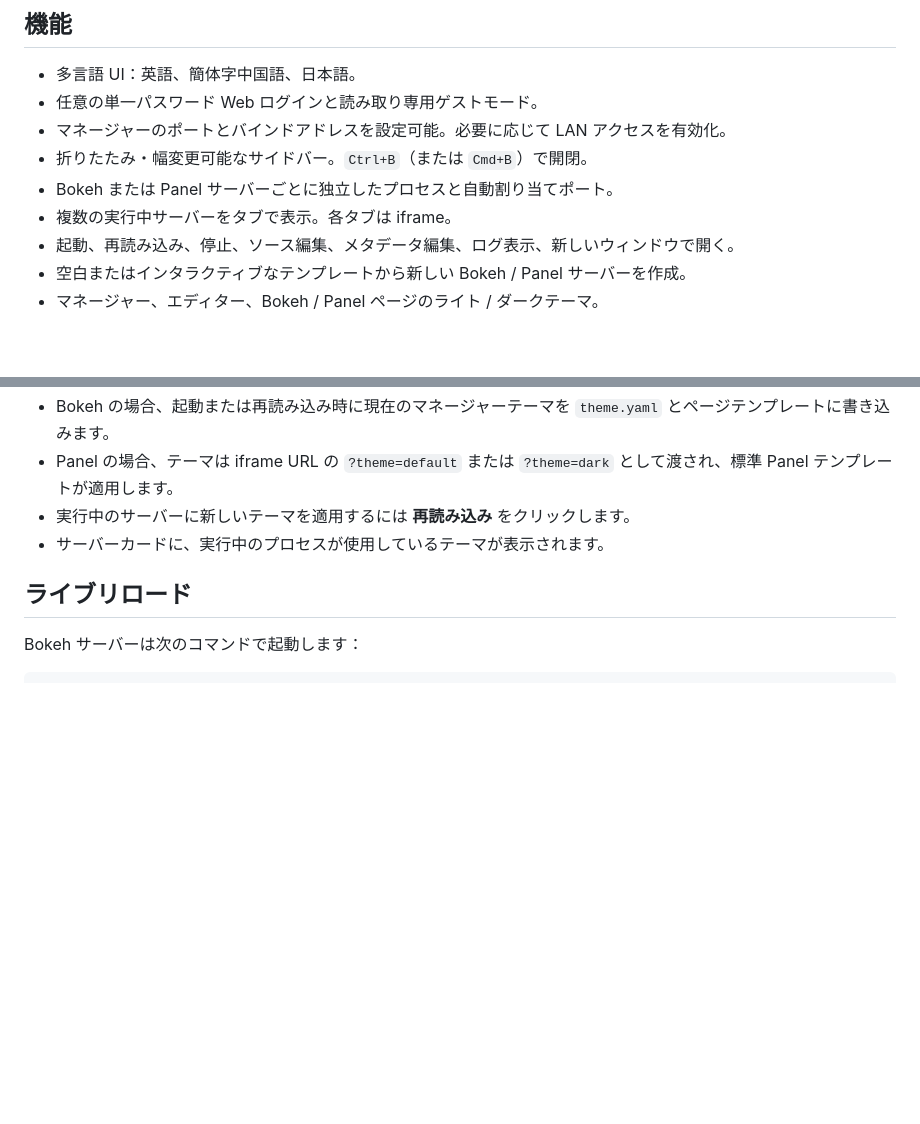
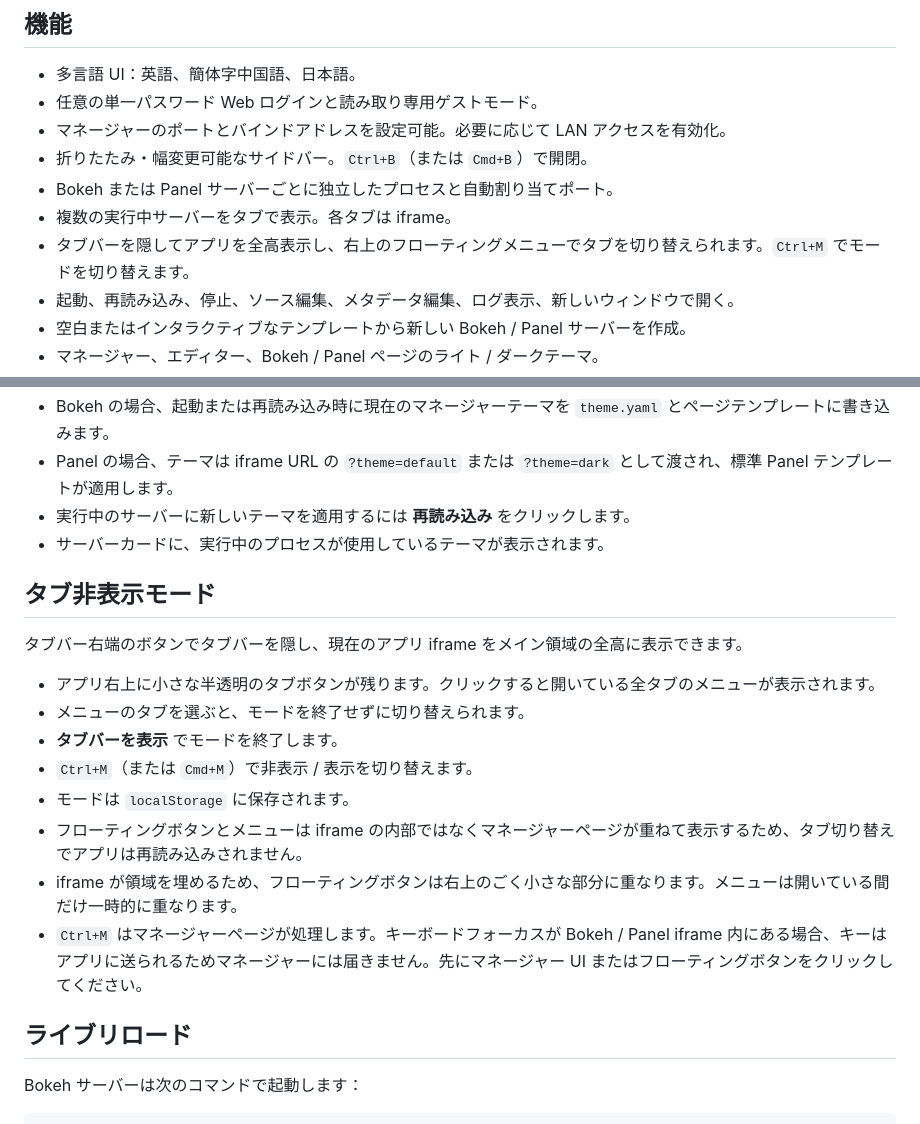
Before and after one commit to ruoyu0088/bokeh-server-manager, a Markdown page: README.ja.md, 2 parts joined by grey strips. Rendered like a GitHub page; blank space fills up the shorter version.

```diff
--- a/README.ja.md
+++ b/README.ja.md
@@ -16,6 +16,7 @@
 - 折りたたみ・幅変更可能なサイドバー。`Ctrl+B`（または `Cmd+B`）で開閉。
 - Bokeh または Panel サーバーごとに独立したプロセスと自動割り当てポート。
 - 複数の実行中サーバーをタブで表示。各タブは iframe。
+- タブバーを隠してアプリを全高表示し、右上のフローティングメニューでタブを切り替えられます。`Ctrl+M` でモードを切り替えます。
 - 起動、再読み込み、停止、ソース編集、メタデータ編集、ログ表示、新しいウィンドウで開く。
 - 空白またはインタラクティブなテンプレートから新しい Bokeh / Panel サーバーを作成。
 - マネージャー、エディター、Bokeh / Panel ページのライト / ダークテーマ。
@@ -267,6 +268,19 @@ python -m panel serve --dev ... servers/<name>/main.py
 - 実行中のサーバーに新しいテーマを適用するには **再読み込み** をクリックします。
 - サーバーカードに、実行中のプロセスが使用しているテーマが表示されます。
 
+## タブ非表示モード
+
+タブバー右端のボタンでタブバーを隠し、現在のアプリ iframe をメイン領域の全高に表示できます。
+
+- アプリ右上に小さな半透明のタブボタンが残ります。クリックすると開いている全タブのメニューが表示されます。
+- メニューのタブを選ぶと、モードを終了せずに切り替えられます。
+- **タブバーを表示** でモードを終了します。
+- `Ctrl+M`（または `Cmd+M`）で非表示 / 表示を切り替えます。
+- モードは `localStorage` に保存されます。
+- フローティングボタンとメニューは iframe の内部ではなくマネージャーページが重ねて表示するため、タブ切り替えでアプリは再読み込みされません。
+- iframe が領域を埋めるため、フローティングボタンは右上のごく小さな部分に重なります。メニューは開いている間だけ一時的に重なります。
+- `Ctrl+M` はマネージャーページが処理します。キーボードフォーカスが Bokeh / Panel iframe 内にある場合、キーはアプリに送られるためマネージャーには届きません。先にマネージャー UI またはフローティングボタンをクリックしてください。
+
 ## ライブリロード
 
 Bokeh サーバーは次のコマンドで起動します：
```
Also changed, not shown: README.md (+14 -0 lines), README.zh-CN.md (+14 -0 lines).
